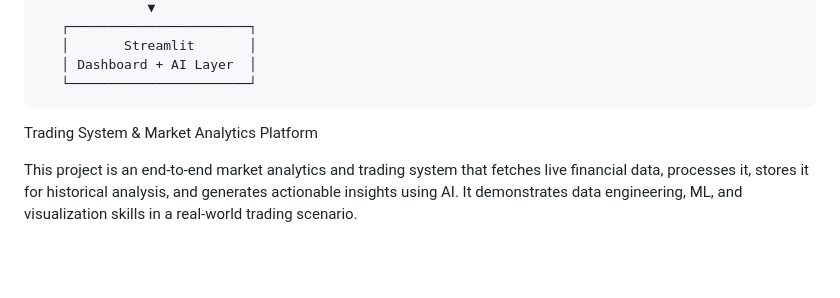
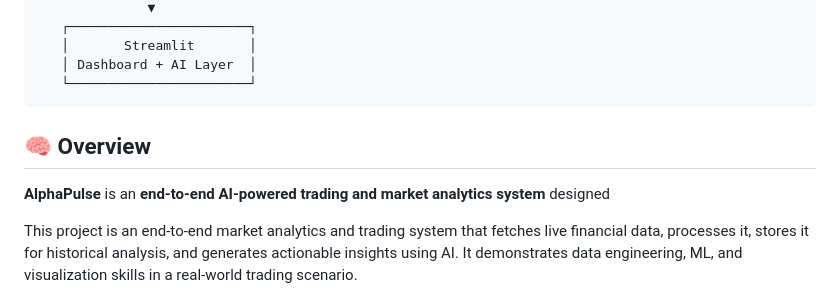
Before and after one commit to germeengehad/AlphaPulse-Market-Intelligence, a Markdown page: README.md, the part around the change. Drawn GitHub-style; blank space fills up the shorter version.

Commit message:
Enhance README with project overview section
Added an overview section to the README for clarity.

```diff
--- a/README.md
+++ b/README.md
@@ -24,8 +24,9 @@
        │       Streamlit       │
        │ Dashboard + AI Layer  │
        └───────────────────────┘
+## 🧠 Overview
 
-Trading System & Market Analytics Platform
+**AlphaPulse** is an **end-to-end AI-powered trading and market analytics system** designed
 
 This project is an end-to-end market analytics and trading system that fetches live financial data, processes it, stores it for historical analysis, and generates actionable insights using AI. It demonstrates data engineering, ML, and visualization skills in a real-world trading scenario.
 
```
